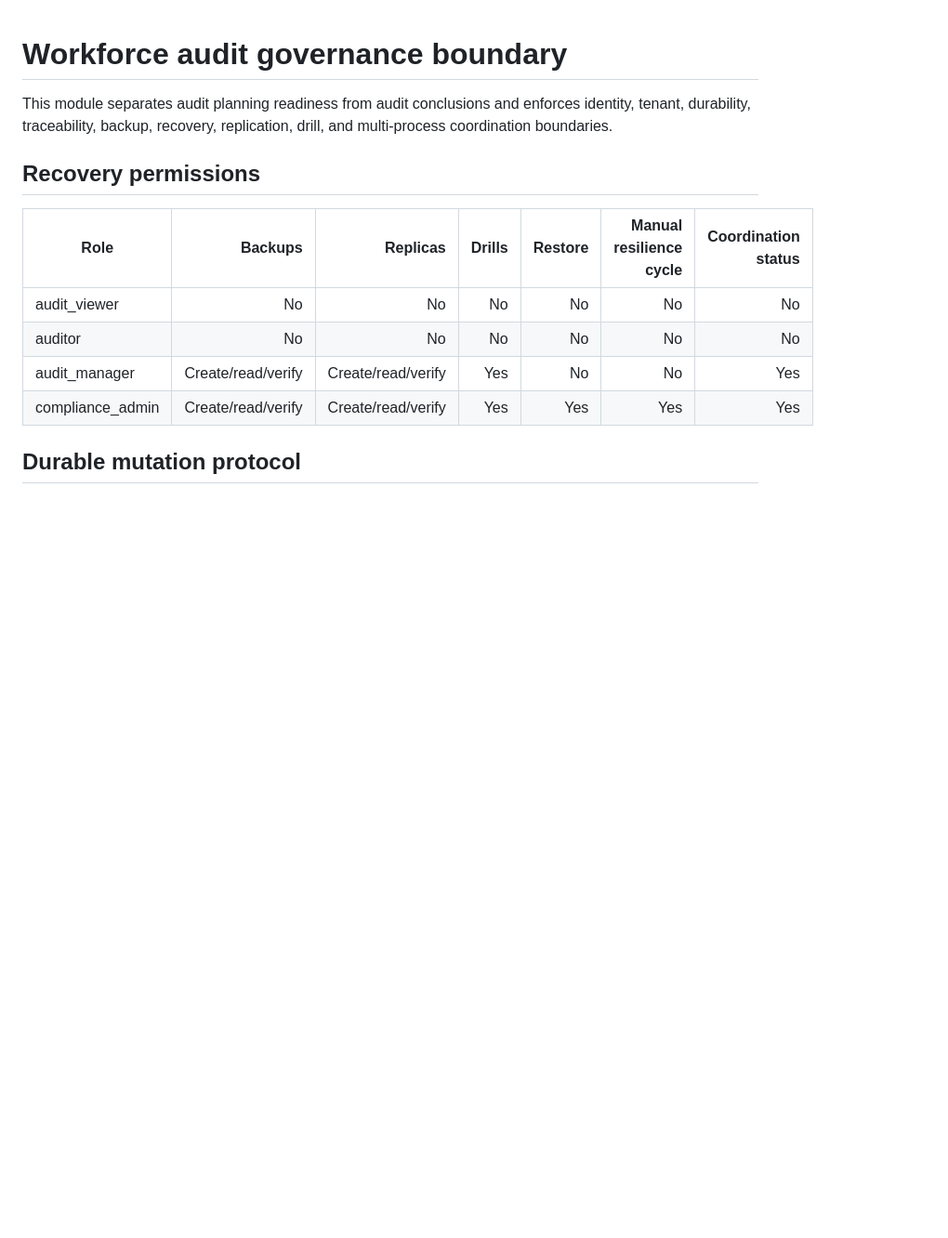
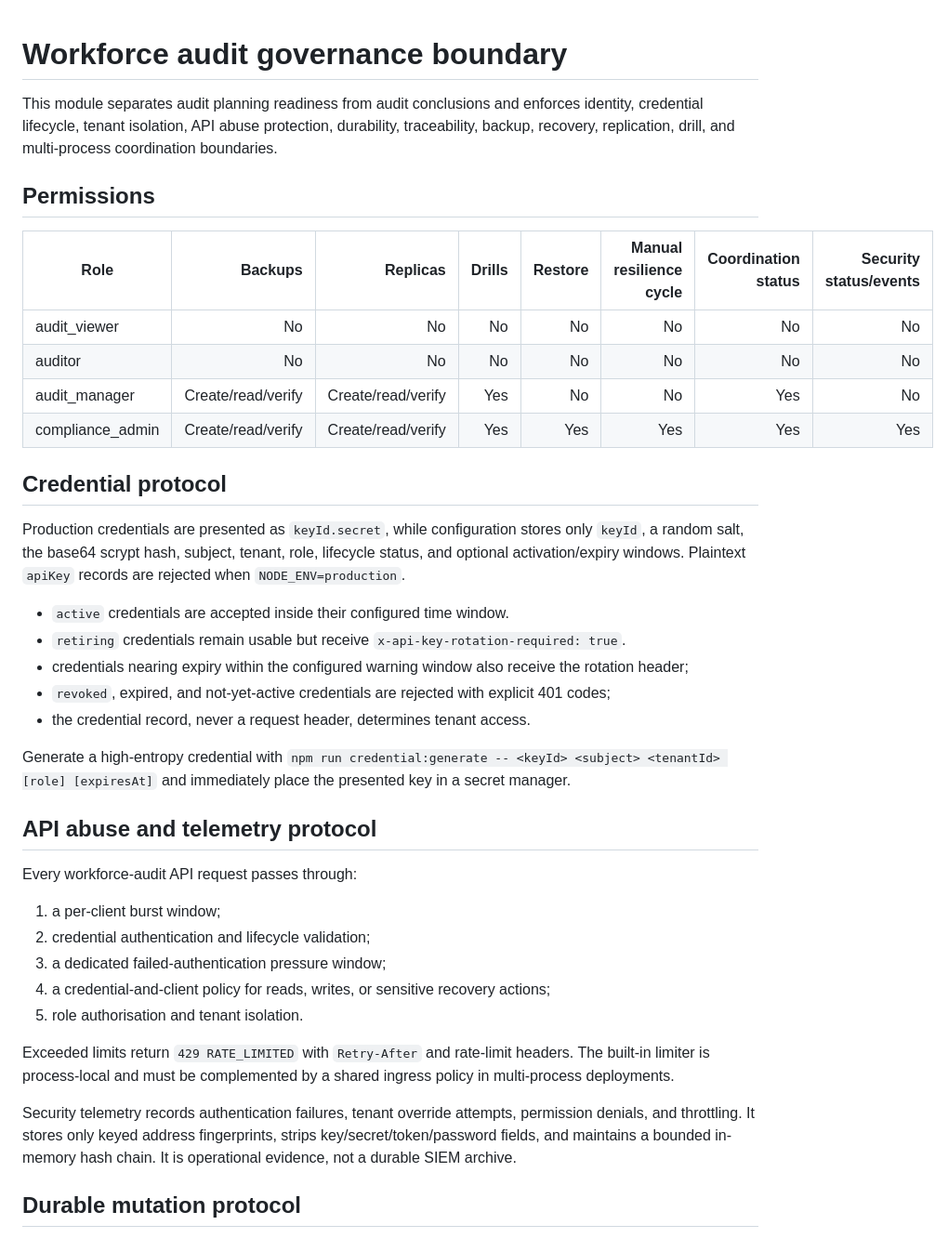
Before and after one commit to abdulbasit742/basitclaw, a Markdown page: docs/workforce-audit.md, the part around one of its changes. Shown at 93% size. Drawn GitHub-style; blank space fills up the shorter version.

Commit message:
docs: extend workforce audit security boundary

```diff
--- a/docs/workforce-audit.md
+++ b/docs/workforce-audit.md
@@ -1,15 +1,41 @@
 # Workforce audit governance boundary
 
-This module separates audit planning readiness from audit conclusions and enforces identity, tenant, durability, traceability, backup, recovery, replication, drill, and multi-process coordination boundaries.
+This module separates audit planning readiness from audit conclusions and enforces identity, credential lifecycle, tenant isolation, API abuse protection, durability, traceability, backup, recovery, replication, drill, and multi-process coordination boundaries.
 
-## Recovery permissions
+## Permissions
 
-| Role | Backups | Replicas | Drills | Restore | Manual resilience cycle | Coordination status |
-|---|---:|---:|---:|---:|---:|---:|
-| audit_viewer | No | No | No | No | No | No |
-| auditor | No | No | No | No | No | No |
-| audit_manager | Create/read/verify | Create/read/verify | Yes | No | No | Yes |
-| compliance_admin | Create/read/verify | Create/read/verify | Yes | Yes | Yes | Yes |
+| Role | Backups | Replicas | Drills | Restore | Manual resilience cycle | Coordination status | Security status/events |
+|---|---:|---:|---:|---:|---:|---:|---:|
+| audit_viewer | No | No | No | No | No | No | No |
+| auditor | No | No | No | No | No | No | No |
+| audit_manager | Create/read/verify | Create/read/verify | Yes | No | No | Yes | No |
+| compliance_admin | Create/read/verify | Create/read/verify | Yes | Yes | Yes | Yes | Yes |
+
+## Credential protocol
+
+Production credentials are presented as `keyId.secret`, while configuration stores only `keyId`, a random salt, the base64 scrypt hash, subject, tenant, role, lifecycle status, and optional activation/expiry windows. Plaintext `apiKey` records are rejected when `NODE_ENV=production`.
+
+- `active` credentials are accepted inside their configured time window.
+- `retiring` credentials remain usable but receive `x-api-key-rotation-required: true`.
+- credentials nearing expiry within the configured warning window also receive the rotation header;
+- `revoked`, expired, and not-yet-active credentials are rejected with explicit 401 codes;
+- the credential record, never a request header, determines tenant access.
+
+Generate a high-entropy credential with `npm run credential:generate -- <keyId> <subject> <tenantId> [role] [expiresAt]` and immediately place the presented key in a secret manager.
+
+## API abuse and telemetry protocol
+
+Every workforce-audit API request passes through:
+
+1. a per-client burst window;
+2. credential authentication and lifecycle validation;
+3. a dedicated failed-authentication pressure window;
+4. a credential-and-client policy for reads, writes, or sensitive recovery actions;
+5. role authorisation and tenant isolation.
+
+Exceeded limits return `429 RATE_LIMITED` with `Retry-After` and rate-limit headers. The built-in limiter is process-local and must be complemented by a shared ingress policy in multi-process deployments.
+
+Security telemetry records authentication failures, tenant override attempts, permission denials, and throttling. It stores only keyed address fingerprints, strips key/secret/token/password fields, and maintains a bounded in-memory hash chain. It is operational evidence, not a durable SIEM archive.
 
 ## Durable mutation protocol
 
```
Also changed, not shown: other parts of docs/workforce-audit.md (+5 -1 lines).
